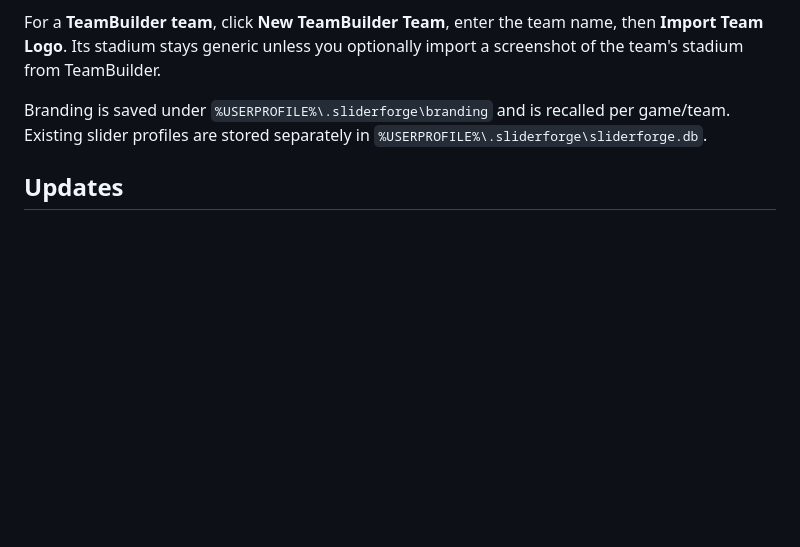
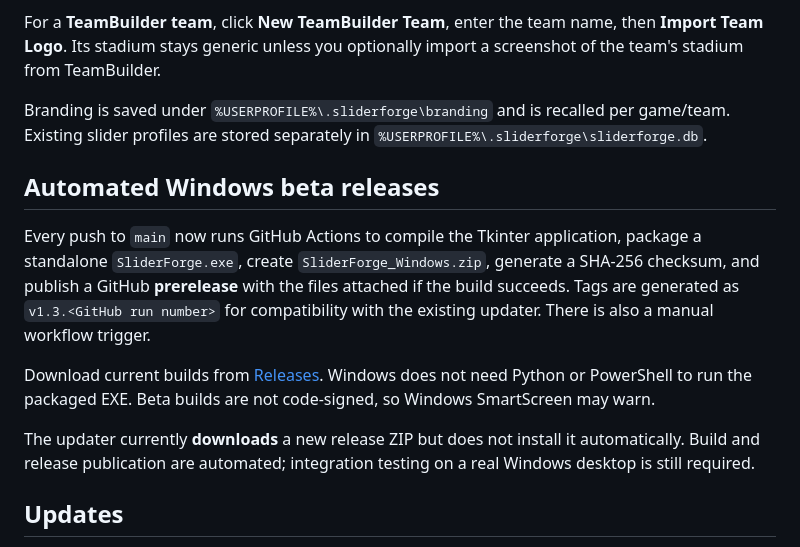
Before and after one commit to Becksploder2/SliderForge, a Markdown page: README.md, the part around the change. Drawn GitHub-style; blank space fills up the shorter version.

Commit message:
Document automatic beta releases and updater limitations

```diff
--- a/README.md
+++ b/README.md
@@ -24,6 +24,14 @@ For a **TeamBuilder team**, click **New TeamBuilder Team**, enter the team name,
 
 Branding is saved under `%USERPROFILE%\.sliderforge\branding` and is recalled per game/team. Existing slider profiles are stored separately in `%USERPROFILE%\.sliderforge\sliderforge.db`.
 
+## Automated Windows beta releases
+
+Every push to `main` now runs GitHub Actions to compile the Tkinter application, package a standalone `SliderForge.exe`, create `SliderForge_Windows.zip`, generate a SHA-256 checksum, and publish a GitHub **prerelease** with the files attached if the build succeeds. Tags are generated as `v1.3.<GitHub run number>` for compatibility with the existing updater. There is also a manual workflow trigger.
+
+Download current builds from [Releases](https://github.com/Becksploder2/SliderForge/releases). Windows does not need Python or PowerShell to run the packaged EXE. Beta builds are not code-signed, so Windows SmartScreen may warn.
+
+The updater currently **downloads** a new release ZIP but does not install it automatically. Build and release publication are automated; integration testing on a real Windows desktop is still required.
+
 ## Updates
 
 The built-in updater checks the releases of this repository (beta channel by default). It downloads a validated update ZIP, but **does not automatically install** it. Release tags must have a semantic version such as `v1.3.1`.
```
